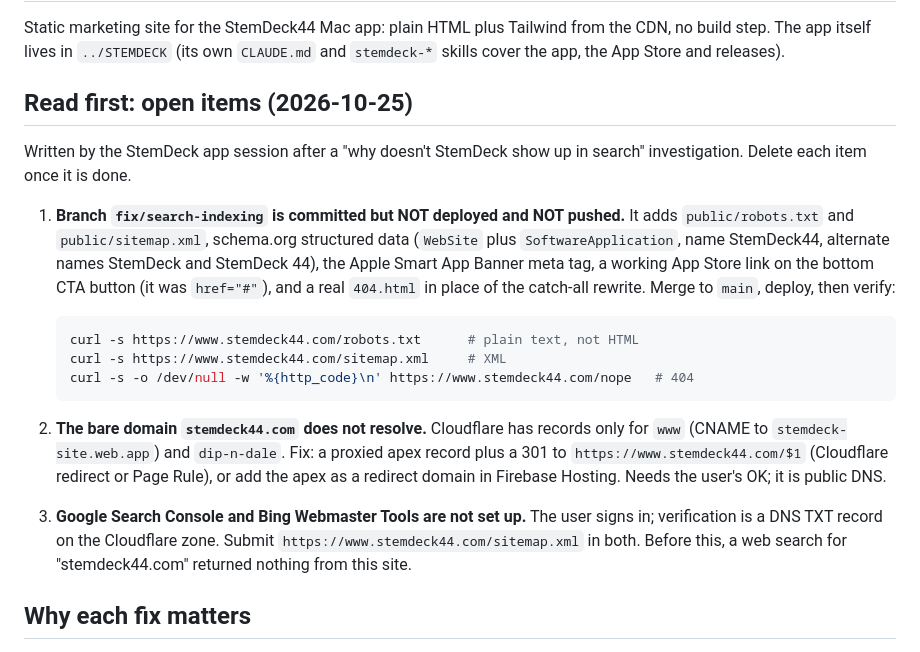
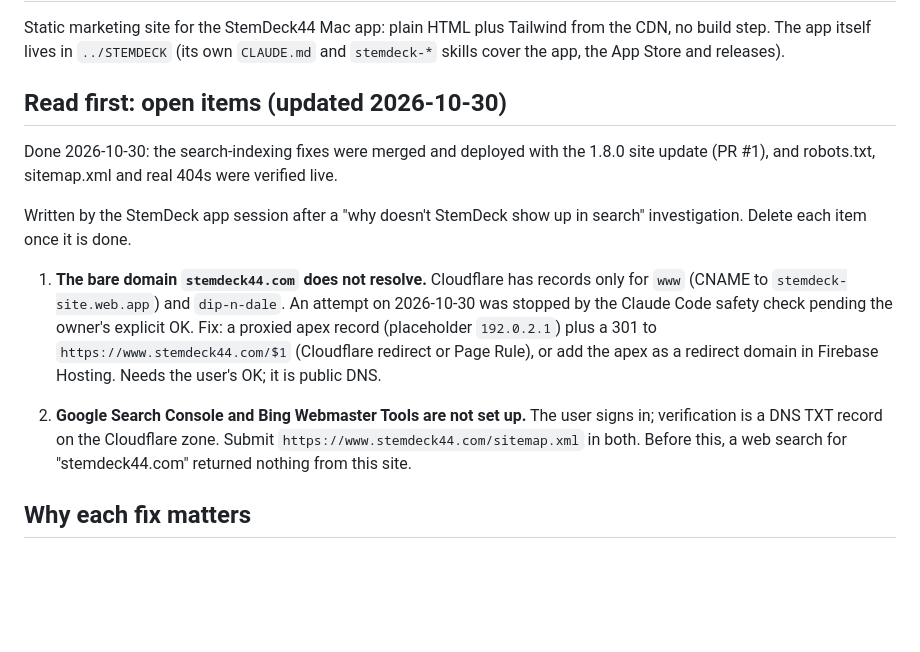
Before and after one commit to edipko/stemdeck-website, a Markdown page: CLAUDE.md, the part around the change. Rendered like a GitHub page; blank space fills up the shorter version.

Commit message:
Notes: search fixes deployed; apex redirect and Search Console still open
Co-Authored-By: Claude Opus 5.5 <noreply@anthropic.com>

````diff
--- a/CLAUDE.md
+++ b/CLAUDE.md
@@ -2,21 +2,15 @@
 
 Static marketing site for the StemDeck44 Mac app: plain HTML plus Tailwind from the CDN, no build step. The app itself lives in `../STEMDECK` (its own `CLAUDE.md` and `stemdeck-*` skills cover the app, the App Store and releases).
 
-## Read first: open items (2026-10-25)
+## Read first: open items (updated 2026-10-30)
+
+Done 2026-10-30: the search-indexing fixes were merged and deployed with the 1.8.0 site update (PR #1), and robots.txt, sitemap.xml and real 404s were verified live.
 
 Written by the StemDeck app session after a "why doesn't StemDeck show up in search" investigation. Delete each item once it is done.
 
-1. **Branch `fix/search-indexing` is committed but NOT deployed and NOT pushed.** It adds `public/robots.txt` and `public/sitemap.xml`, schema.org structured data (`WebSite` plus `SoftwareApplication`, name StemDeck44, alternate names StemDeck and StemDeck 44), the Apple Smart App Banner meta tag, a working App Store link on the bottom CTA button (it was `href="#"`), and a real `404.html` in place of the catch-all rewrite. Merge to `main`, deploy, then verify:
+1. **The bare domain `stemdeck44.com` does not resolve.** Cloudflare has records only for `www` (CNAME to `stemdeck-site.web.app`) and `dip-n-dale`. An attempt on 2026-10-30 was stopped by the Claude Code safety check pending the owner's explicit OK. Fix: a proxied apex record (placeholder `192.0.2.1`) plus a 301 to `https://www.stemdeck44.com/$1` (Cloudflare redirect or Page Rule), or add the apex as a redirect domain in Firebase Hosting. Needs the user's OK; it is public DNS.
 
-   ```sh
-   curl -s https://www.stemdeck44.com/robots.txt      # plain text, not HTML
-   curl -s https://www.stemdeck44.com/sitemap.xml     # XML
-   curl -s -o /dev/null -w '%{http_code}\n' https://www.stemdeck44.com/nope   # 404
-   ```
-
-2. **The bare domain `stemdeck44.com` does not resolve.** Cloudflare has records only for `www` (CNAME to `stemdeck-site.web.app`) and `dip-n-dale`. Fix: a proxied apex record plus a 301 to `https://www.stemdeck44.com/$1` (Cloudflare redirect or Page Rule), or add the apex as a redirect domain in Firebase Hosting. Needs the user's OK; it is public DNS.
-
-3. **Google Search Console and Bing Webmaster Tools are not set up.** The user signs in; verification is a DNS TXT record on the Cloudflare zone. Submit `https://www.stemdeck44.com/sitemap.xml` in both. Before this, a web search for "stemdeck44.com" returned nothing from this site.
+2. **Google Search Console and Bing Webmaster Tools are not set up.** The user signs in; verification is a DNS TXT record on the Cloudflare zone. Submit `https://www.stemdeck44.com/sitemap.xml` in both. Before this, a web search for "stemdeck44.com" returned nothing from this site.
 
 ## Why each fix matters
 
````
